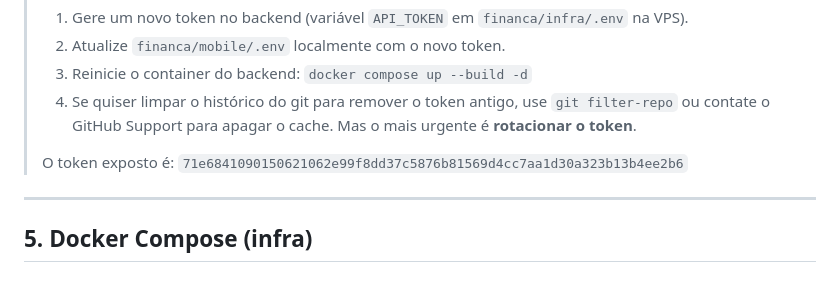
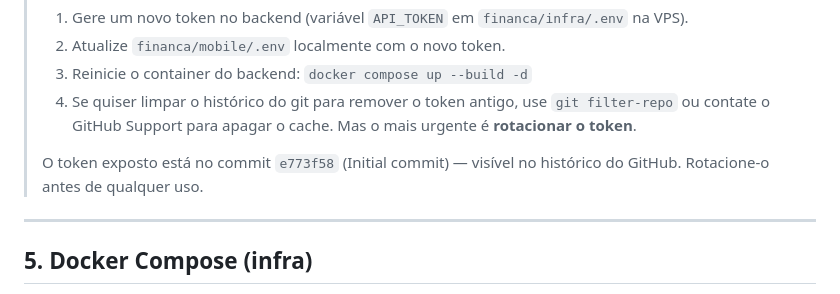
Before and after one commit to NatanVP/App-financeiro, a Markdown page: PROJETO.md, the part around the change. GitHub-like rendering.

Commit message:
docs: remove exposed token value from PROJETO.md
Co-Authored-By: Claude Sonnet 4.6 <noreply@anthropic.com>

```diff
--- a/PROJETO.md
+++ b/PROJETO.md
@@ -172,7 +172,7 @@ EXPO_PUBLIC_DEVICE_ID=meu-celular-1
 > 3. Reinicie o container do backend: `docker compose up --build -d`
 > 4. Se quiser limpar o histórico do git para remover o token antigo, use `git filter-repo` ou contate o GitHub Support para apagar o cache. Mas o mais urgente é **rotacionar o token**.
 >
-> O token exposto é: `71e6841090150621062e99f8dd37c5876b81569d4cc7aa1d30a323b13b4ee2b6`
+> O token exposto está no commit `e773f58` (Initial commit) — visível no histórico do GitHub. Rotacione-o antes de qualquer uso.
 
 ---
 
```
